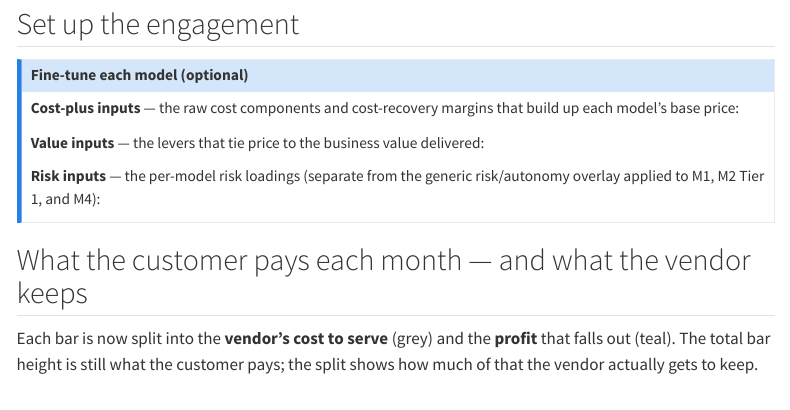
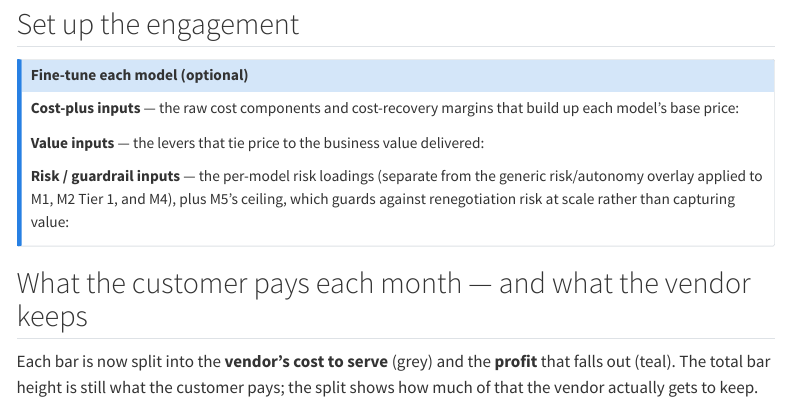
Before and after one commit to paulmilne/pricing-lab, a Quarto document (comparator.qmd): the page in a window 1100 px wide, from 270 px down. Rendered offline with R 4.5, knitr and Pandoc in place of Quarto, with nearby package versions; the code chunks are not run, so their results and figures are left out; menus at the side of the page are left out.

Commit message:
Move M5 ceiling multiplier to Risk group in comparator.qmd for consistency with outcome-designer.qmd

````diff
--- a/comparator.qmd
+++ b/comparator.qmd
@@ -79,7 +78,8 @@ viewof ceilMult = Inputs.range([3, 5],       {value: 4,    step: 0.5,   label: "
 ```
 
-**Risk inputs** — the per-model risk loadings (separate from the generic risk/autonomy
-overlay applied to M1, M2 Tier 1, and M4):
+**Risk / guardrail inputs** — the per-model risk loadings (separate from the generic
+risk/autonomy overlay applied to M1, M2 Tier 1, and M4), plus M5's ceiling, which guards
+against renegotiation risk at scale rather than capturing value:
 
 ```{ojs}
 //| label: risk-inputs
````
Also changed, not shown: docs/search.json, comparator.qmd (6 more changed lines), 1 other file.
